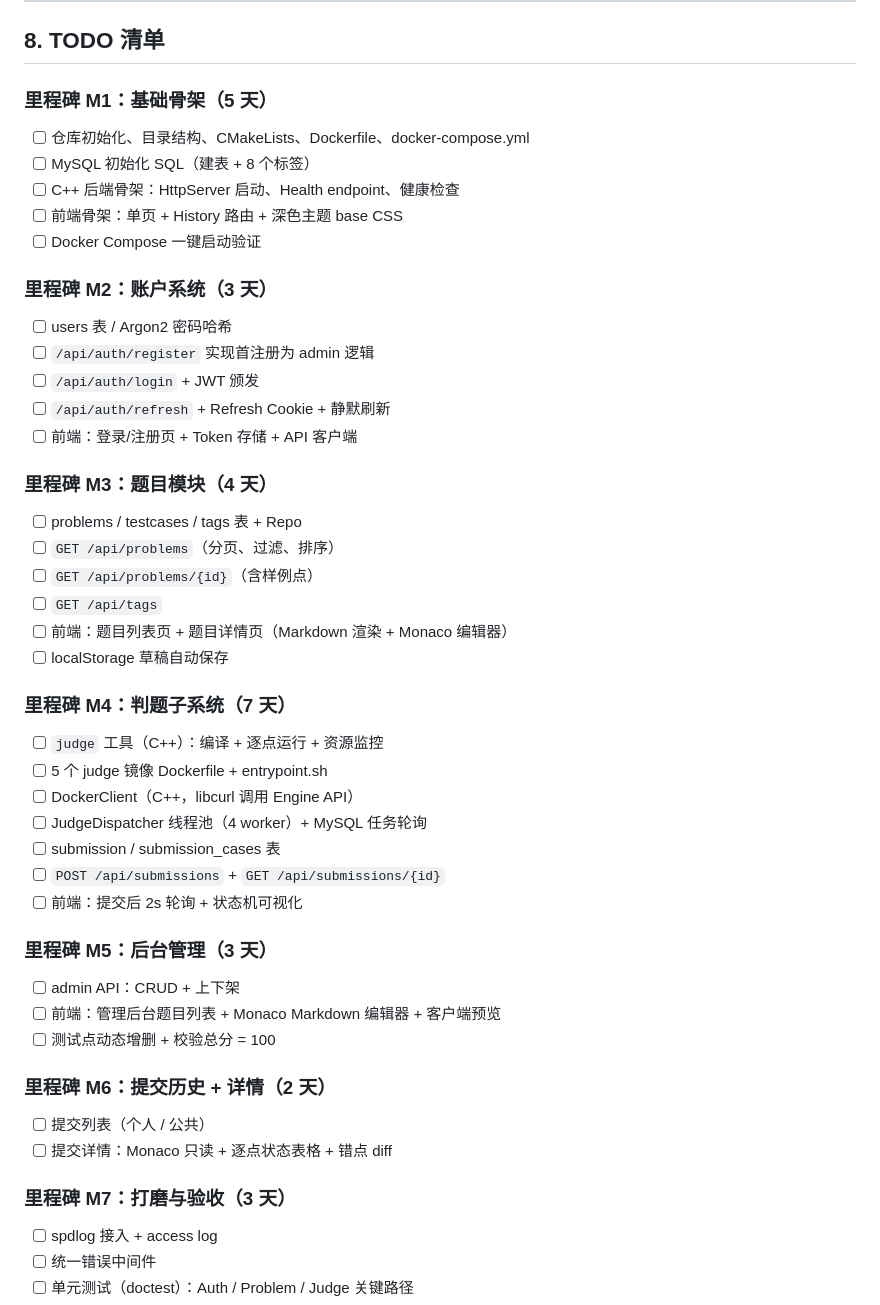
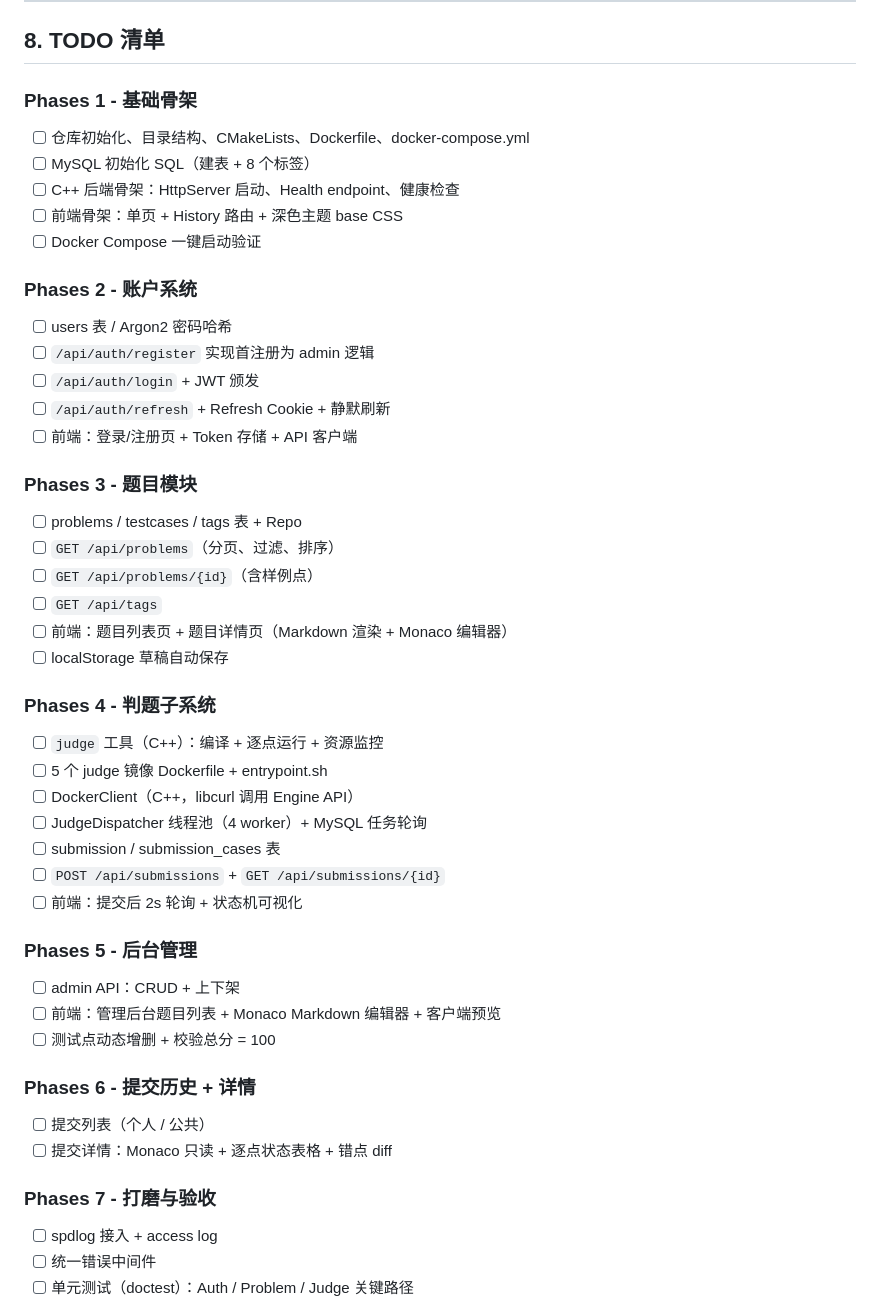
Before and after one commit to ToodlesFate/onlinejudege, a Markdown page: SPEC.md, the part around the change. Rendered like a GitHub page.

```diff
--- a/SPEC.md
+++ b/SPEC.md
@@ -1231,21 +1231,21 @@ open http://localhost
 
 ## 8. TODO 清单
 
-### 里程碑 M1：基础骨架（5 天）
+### Phases 1 - 基础骨架
 - [ ] 仓库初始化、目录结构、CMakeLists、Dockerfile、docker-compose.yml
 - [ ] MySQL 初始化 SQL（建表 + 8 个标签）
 - [ ] C++ 后端骨架：HttpServer 启动、Health endpoint、健康检查
 - [ ] 前端骨架：单页 + History 路由 + 深色主题 base CSS
 - [ ] Docker Compose 一键启动验证
 
-### 里程碑 M2：账户系统（3 天）
+### Phases 2 - 账户系统
 - [ ] users 表 / Argon2 密码哈希
 - [ ] `/api/auth/register` 实现首注册为 admin 逻辑
 - [ ] `/api/auth/login` + JWT 颁发
 - [ ] `/api/auth/refresh` + Refresh Cookie + 静默刷新
 - [ ] 前端：登录/注册页 + Token 存储 + API 客户端
 
-### 里程碑 M3：题目模块（4 天）
+### Phases 3 - 题目模块
 - [ ] problems / testcases / tags 表 + Repo
 - [ ] `GET /api/problems`（分页、过滤、排序）
 - [ ] `GET /api/problems/{id}`（含样例点）
@@ -1253,7 +1253,7 @@ open http://localhost
 - [ ] 前端：题目列表页 + 题目详情页（Markdown 渲染 + Monaco 编辑器）
 - [ ] localStorage 草稿自动保存
 
-### 里程碑 M4：判题子系统（7 天）
+### Phases 4 - 判题子系统
 - [ ] `judge` 工具（C++）：编译 + 逐点运行 + 资源监控
 - [ ] 5 个 judge 镜像 Dockerfile + entrypoint.sh
 - [ ] DockerClient（C++，libcurl 调用 Engine API）
@@ -1262,16 +1262,16 @@ open http://localhost
 - [ ] `POST /api/submissions` + `GET /api/submissions/{id}`
 - [ ] 前端：提交后 2s 轮询 + 状态机可视化
 
-### 里程碑 M5：后台管理（3 天）
+### Phases 5 - 后台管理
 - [ ] admin API：CRUD + 上下架
 - [ ] 前端：管理后台题目列表 + Monaco Markdown 编辑器 + 客户端预览
 - [ ] 测试点动态增删 + 校验总分 = 100
 
-### 里程碑 M6：提交历史 + 详情（2 天）
+### Phases 6 - 提交历史 + 详情
 - [ ] 提交列表（个人 / 公共）
 - [ ] 提交详情：Monaco 只读 + 逐点状态表格 + 错点 diff
 
-### 里程碑 M7：打磨与验收（3 天）
+### Phases 7 - 打磨与验收
 - [ ] spdlog 接入 + access log
 - [ ] 统一错误中间件
 - [ ] 单元测试（doctest）：Auth / Problem / Judge 关键路径
```
